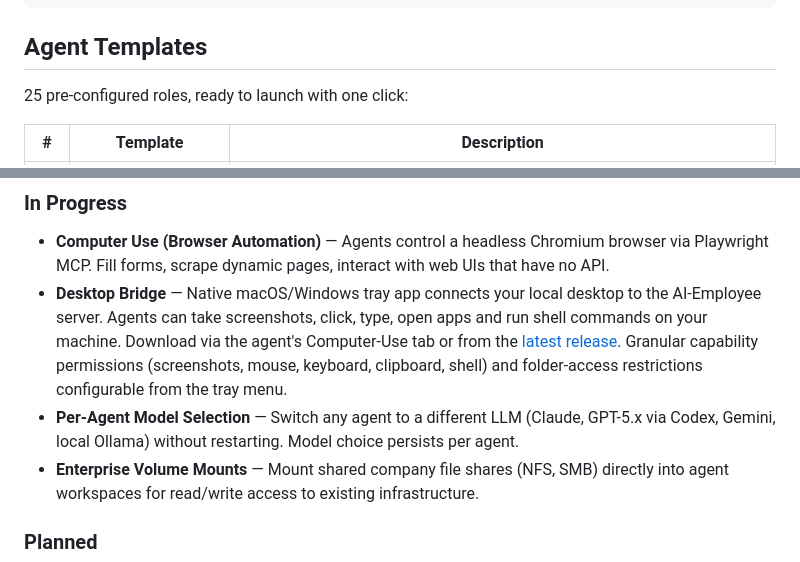
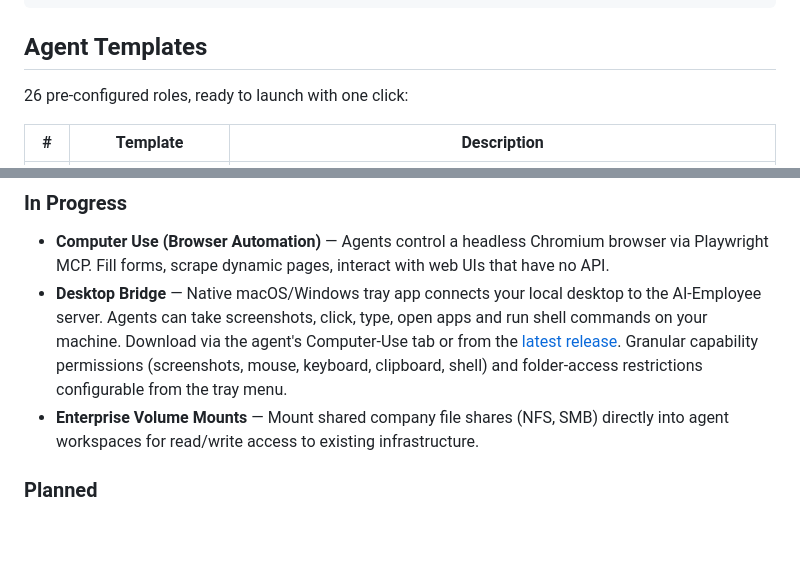
Before and after one commit to greeves89/AI-Employee, a Markdown page: README.md, 2 parts joined by grey strips. Drawn GitHub-style; blank space fills up the shorter version.

```diff
--- a/README.md
+++ b/README.md
@@ -198,7 +198,7 @@ Database migrations run automatically on startup. Your data is persisted in name
 
 ## Agent Templates
 
-25 pre-configured roles, ready to launch with one click:
+26 pre-configured roles, ready to launch with one click:
 
 | # | Template | Description |
 |---|---|---|
@@ -253,7 +253,6 @@ What's actively in development or planned next:
 ### In Progress
 - **Computer Use (Browser Automation)** — Agents control a headless Chromium browser via Playwright MCP. Fill forms, scrape dynamic pages, interact with web UIs that have no API.
 - **Desktop Bridge** — Native macOS/Windows tray app connects your local desktop to the AI-Employee server. Agents can take screenshots, click, type, open apps and run shell commands on your machine. Download via the agent's Computer-Use tab or from the [latest release](https://github.com/greeves89/AI-Employee/releases/tag/bridge-latest). Granular capability permissions (screenshots, mouse, keyboard, clipboard, shell) and folder-access restrictions configurable from the tray menu.
-- **Per-Agent Model Selection** — Switch any agent to a different LLM (Claude, GPT-5.x via Codex, Gemini, local Ollama) without restarting. Model choice persists per agent.
 - **Enterprise Volume Mounts** — Mount shared company file shares (NFS, SMB) directly into agent workspaces for read/write access to existing infrastructure.
 
 ### Planned
```
Also changed, not shown: other parts of README.md (+4 -4 lines).
